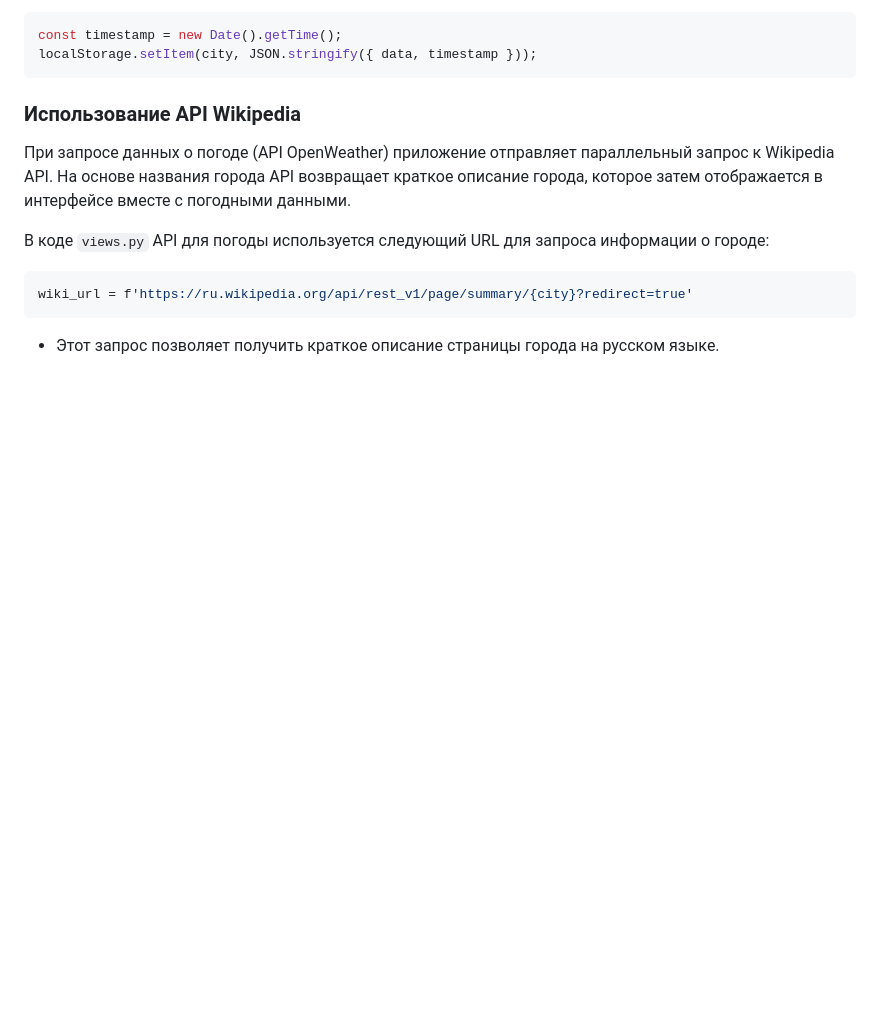
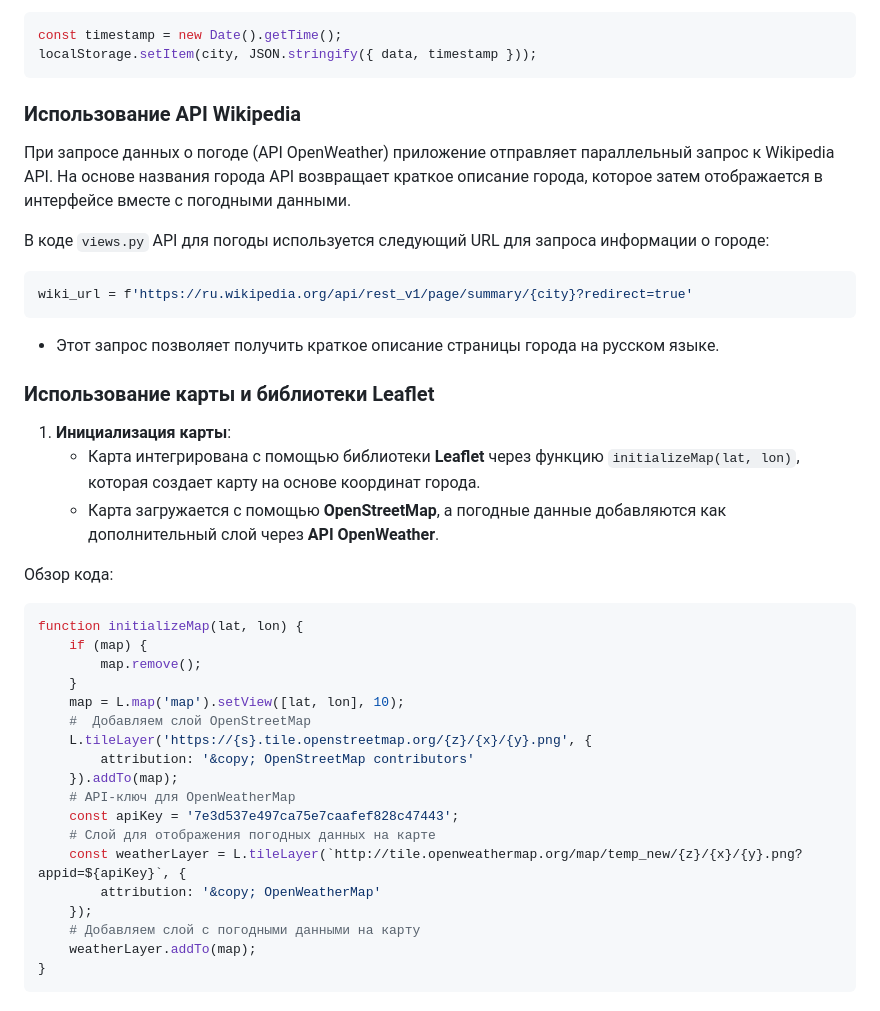
Before and after one commit to MRGiorgiosDev8/weather_django, a Markdown page: readme.md, the part around the change. Rendered like a GitHub page; blank space fills up the shorter version.

````diff
--- a/readme.md
+++ b/readme.md
@@ -100,3 +100,31 @@ localStorage.setItem(city, JSON.stringify({ data, timestamp }));
 wiki_url = f'https://ru.wikipedia.org/api/rest_v1/page/summary/{city}?redirect=true'
 ```
 - Этот запрос позволяет получить краткое описание страницы города на русском языке.
+
+### Использование карты и библиотеки Leaflet
+
+1. **Инициализация карты**:
+   - Карта интегрирована с помощью библиотеки **Leaflet** через функцию `initializeMap(lat, lon)`, которая создает карту на основе координат города.
+   - Карта загружается с помощью  **OpenStreetMap**, а погодные данные добавляются как дополнительный слой через **API OpenWeather**.
+
+Обзор кода:
+```python
+function initializeMap(lat, lon) {
+    if (map) {
+        map.remove();
+    }
+    map = L.map('map').setView([lat, lon], 10);
+    #  Добавляем слой OpenStreetMap
+    L.tileLayer('https://{s}.tile.openstreetmap.org/{z}/{x}/{y}.png', {
+        attribution: '&copy; OpenStreetMap contributors'
+    }).addTo(map);
+    # API-ключ для OpenWeatherMap
+    const apiKey = '7e3d537e497ca75e7caafef828c47443';
+    # Слой для отображения погодных данных на карте
+    const weatherLayer = L.tileLayer(`http://tile.openweathermap.org/map/temp_new/{z}/{x}/{y}.png?appid=${apiKey}`, {
+        attribution: '&copy; OpenWeatherMap'
+    });
+    # Добавляем слой с погодными данными на карту
+    weatherLayer.addTo(map);
+}
+```
````
